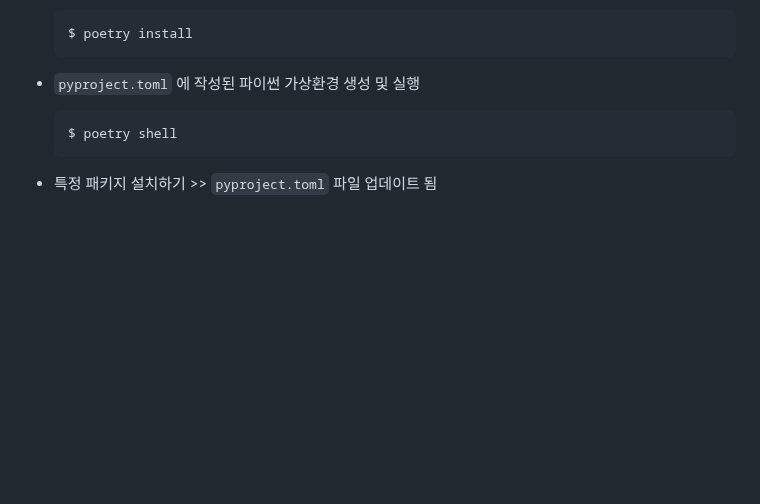
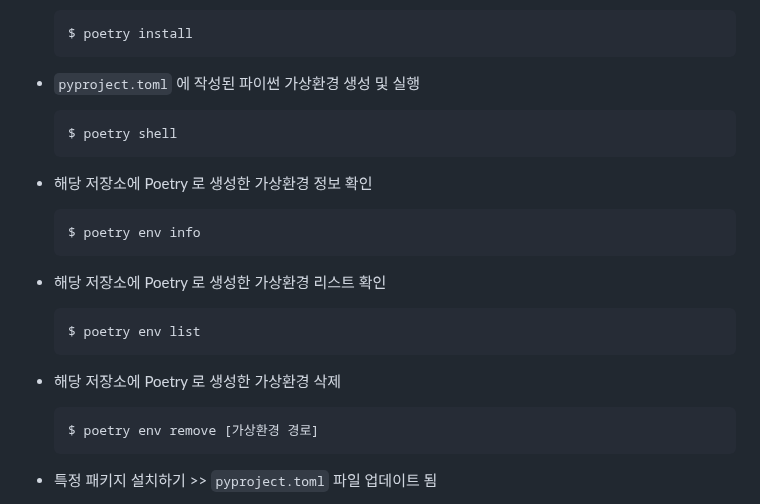
Before and after one commit to code-sum/TIL, a Markdown page: notes/cmd.md, the part around the change. Rendered like a GitHub page; blank space fills up the shorter version.

Commit message:
[Poetry] 명령어 목록 추가

````diff
--- a/notes/cmd.md
+++ b/notes/cmd.md
@@ -287,6 +287,24 @@
   $ poetry shell
   ```
 
+- 해당 저장소에 Poetry 로 생성한 가상환경 정보 확인
+
+  ```bash
+  $ poetry env info
+  ```
+
+- 해당 저장소에 Poetry 로 생성한 가상환경 리스트 확인
+
+  ```bash
+  $ poetry env list
+  ```
+
+- 해당 저장소에 Poetry 로 생성한 가상환경 삭제
+
+  ```bash
+  $ poetry env remove [가상환경 경로]
+  ```
+
 - 특정 패키지 설치하기 >> `pyproject.toml` 파일 업데이트 됨
 
   > `pip install` 은 항상 최신 버전 패키지를 설치하지만, `poetry add` 는 설치하려는 패키지들의 의존성을 확인하고 그에 맞게 설치해줌
````
